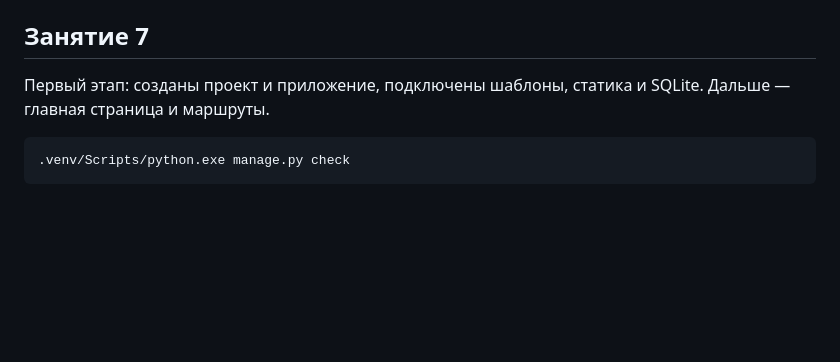
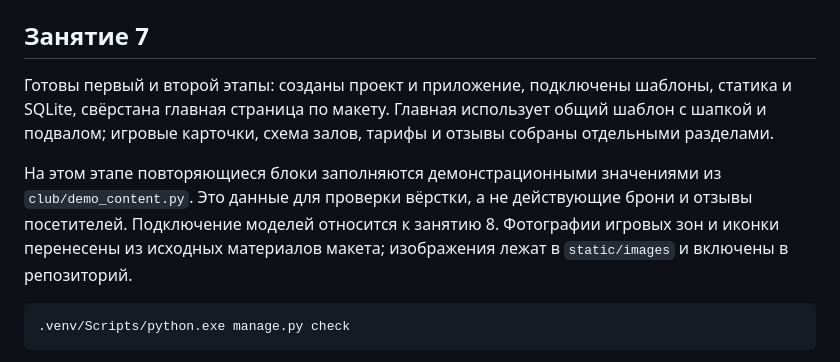
Before and after one commit to Den322141/strike-pool-django, a Markdown page: README.md, the part around the change. Rendered like a GitHub page; blank space fills up the shorter version.

````diff
--- a/README.md
+++ b/README.md
@@ -26,7 +26,9 @@ python -m venv .venv
 
 ## Занятие 7
 
-Первый этап: созданы проект и приложение, подключены шаблоны, статика и SQLite. Дальше — главная страница и маршруты.
+Готовы первый и второй этапы: созданы проект и приложение, подключены шаблоны, статика и SQLite, свёрстана главная страница по макету. Главная использует общий шаблон с шапкой и подвалом; игровые карточки, схема залов, тарифы и отзывы собраны отдельными разделами.
+
+На этом этапе повторяющиеся блоки заполняются демонстрационными значениями из `club/demo_content.py`. Это данные для проверки вёрстки, а не действующие брони и отзывы посетителей. Подключение моделей относится к занятию 8. Фотографии игровых зон и иконки перенесены из исходных материалов макета; изображения лежат в `static/images` и включены в репозиторий.
 
 ```powershell
 .venv/Scripts/python.exe manage.py check
````
Also changed, not shown: static/images/billiard_pool.jpg (added), static/images/billiard_russian.jpg (added), static/images/bowling_lane.jpg (added), 9 other files.
